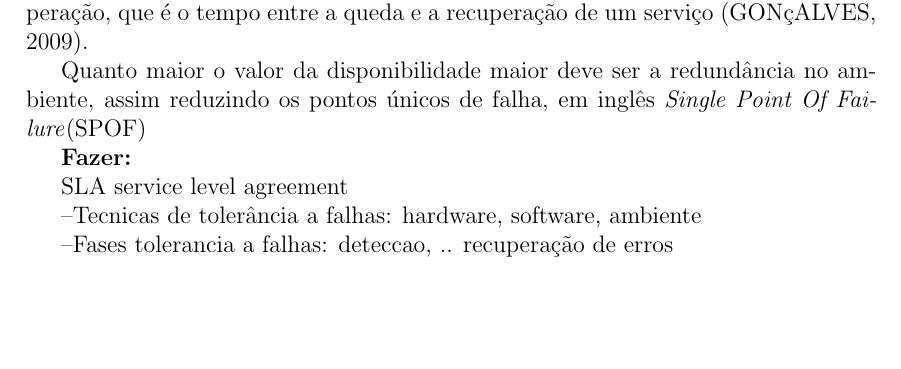
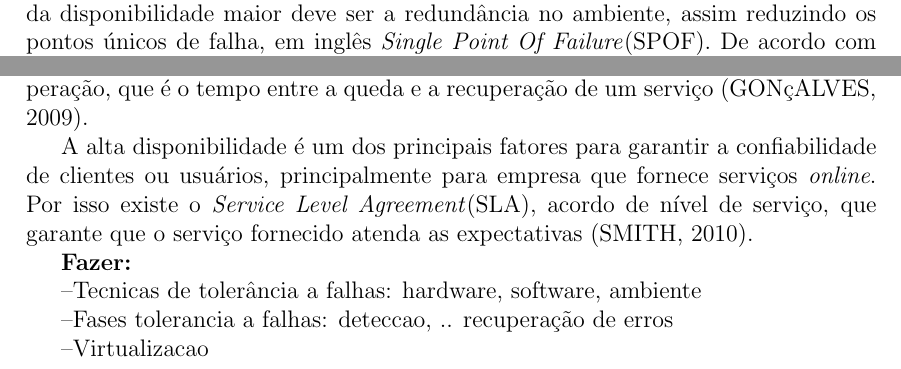
Before and after one commit to brunoemer/cluster-linux-high-availability-tcc, a LaTeX thesis (monografia/tcc.tex, which reads monografia/capitulos/capitulo2.tex): part of page 11 of 12 before the commit and two parts of pages 10 and 11 of 12 after it, the two joined at a grey line, cut so that both start at the same text, the shorter picture padded with empty space. Compiled offline with pdfLaTeX; a LaTeX package or settings file that is missing is left out.

Commit message:
Continuacao capitulo 2

```diff
--- a/monografia/capitulos/capitulo2.tex
+++ b/monografia/capitulos/capitulo2.tex
@@ -6,6 +6,8 @@ sendo assim haverá uma dependência deste serviço.
 
 Alta disponibilidade é bastante conhecida, vem sendo cada vez mais empregada nos ambientes computacionais.
 Pode-se defini-la como a redundância de \textit{hardware} ou \textit{software} para que o serviço fique mais tempo disponível.
+Quanto maior o valor da disponibilidade maior deve ser a redundância no ambiente, assim reduzindo os pontos únicos de falha,
+em inglês \textit{Single Point Of Failure}(SPOF).
 De acordo com \cite{costa2009}, pode-se afirmar que alta disponibilidade está ligada á crescente dependêcia de computadores.
 O objetivo de promover alta disponibilidade resume-se em estar sempre a disposição quando o cliente solicitar ou acessar algum serviço.
 Uma das palavras-chave da alta disponibilidade é a tolerância a falhas.
@@ -69,15 +71,14 @@ Sabendo que D é a disponibilidade em porcentagem. O \textit{Mean Time Between F
 ao tempo médio entre as paradas dos serviços. E o \textit{Mean Time To Repair}(MTTR) é o tempo médio de recuperação, que é o tempo
 entre a queda e a recuperação de um serviço \cite{goncalves2009}.
 
-Quanto maior o valor da disponibilidade maior deve ser a redundância no ambiente, assim reduzindo os pontos únicos de falha,
-em inglês \textit{Single Point Of Failure}(SPOF)
-
-
+A alta disponibilidade é um dos principais fatores para garantir a confiabilidade de clientes ou usuários, principalmente para empresa que
+fornece serviços \textit{online}. Por isso existe o \textit{Service Level Agreement}(SLA), acordo de nível de serviço,
+que garante que o serviço fornecido atenda as expectativas \cite{smith2010}.
 
 \textbf{Fazer:}
-
-SLA service level agreement
 
 --Tecnicas de tolerância a falhas: hardware, software, ambiente
 
 --Fases tolerancia a falhas: deteccao, .. recuperação de erros
+
+--Virtualizacao
```
Also changed, not shown: monografia/tcc.bib (+7 -0 lines), monografia/tcc.bbl, 7 other files.
